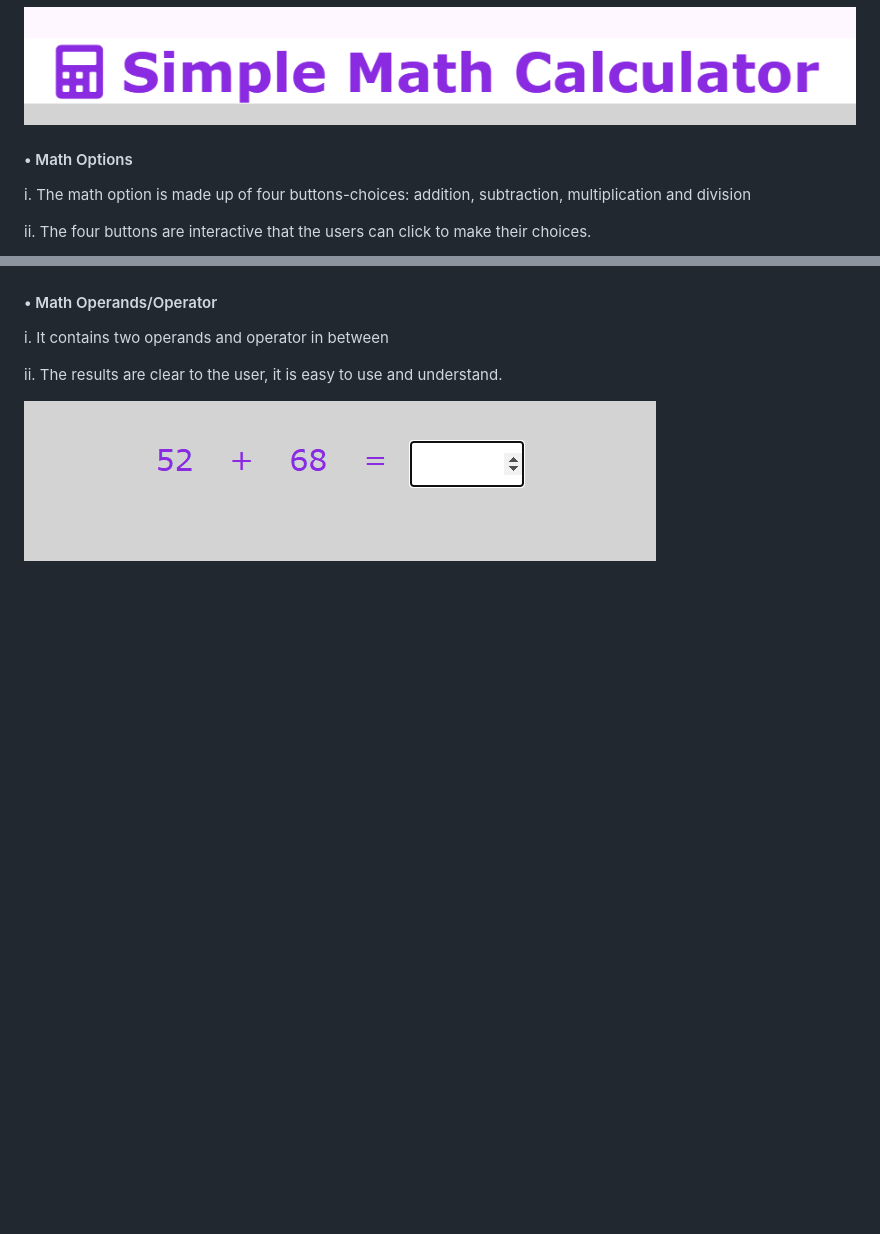
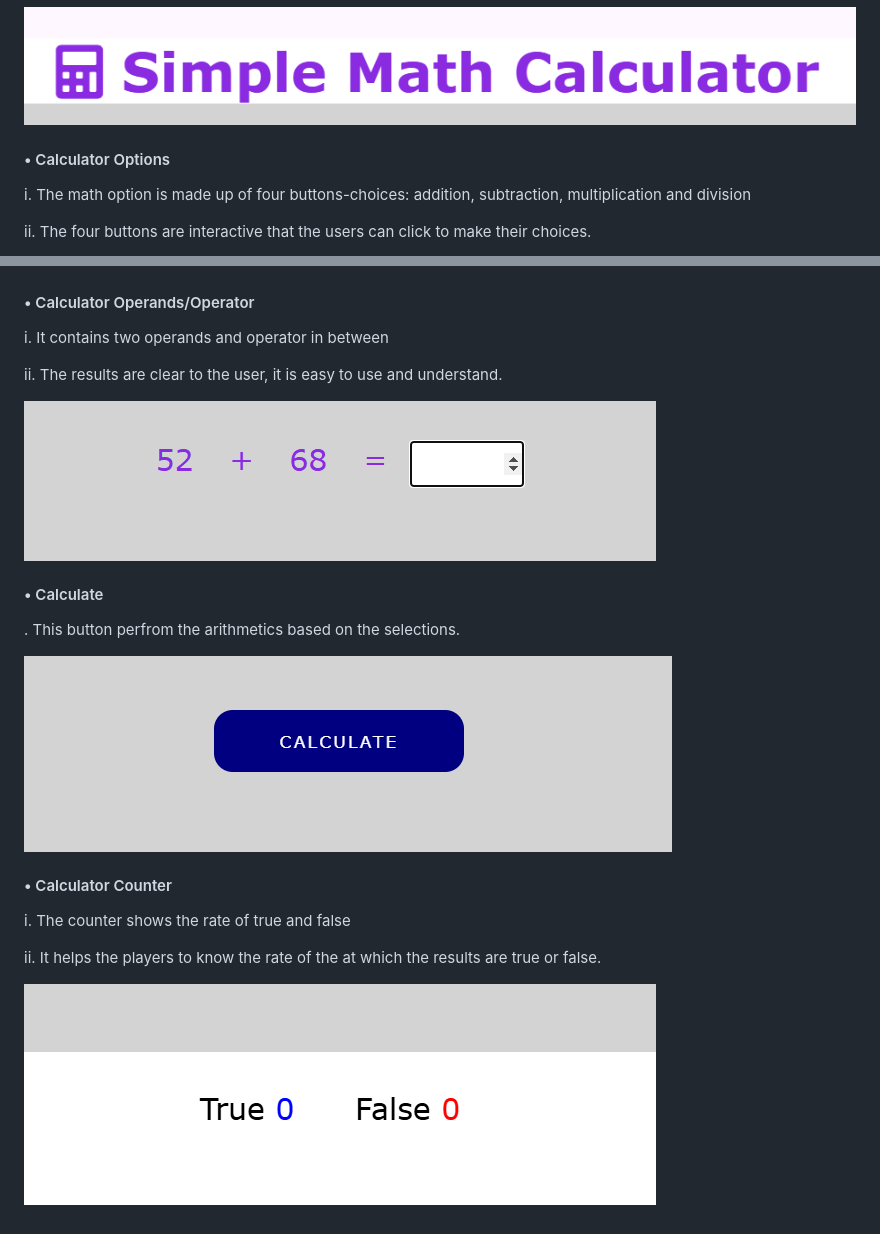
Before and after one commit to chijioke100/simple-math-calculator, a Markdown page: README.md, 2 parts joined by grey strips. GitHub-like rendering; pictures changed too: assets/images/calculateimage.png (added), assets/images/trueorfalse.png (added); blank space fills up the shorter version.

Commit message:
add calculate and calculator's counter of true or false

```diff
--- a/README.md
+++ b/README.md
@@ -16,16 +16,29 @@ i. This is featured at the top of the page. It shows the name of the calculator:
 
 ![Header image](<assets/images/headerpix.png>)
 
-#### •	Math Options
+#### •	Calculator Options
 i.	The math option is made up of four buttons-choices: addition, subtraction, multiplication and division
 
 ii. The four buttons are interactive that the users can click to make their choices.
 
 ![Math option image](<assets/images/mathoption.png>)
 
-#### •	Math Operands/Operator
+#### •	Calculator Operands/Operator
 i. It contains two operands and operator in between
 
 ii.	The results are clear to the user, it is easy to use and understand.
 
 ![operands/operator](<assets/images/operands&operator.png>)
+
+#### •	Calculate
+
+  . This button perfrom the arithmetics based on the selections.
+
+  ![calculator image](<assets/images/calculateimage.png>)
+
+#### •	Calculator Counter
+i.	The  counter shows the rate of true and false
+
+ii.	 It helps the players to know the rate of the at which the results are true or false.
+
+![calculator counter](<assets/images/trueorfalse.png>)
```
